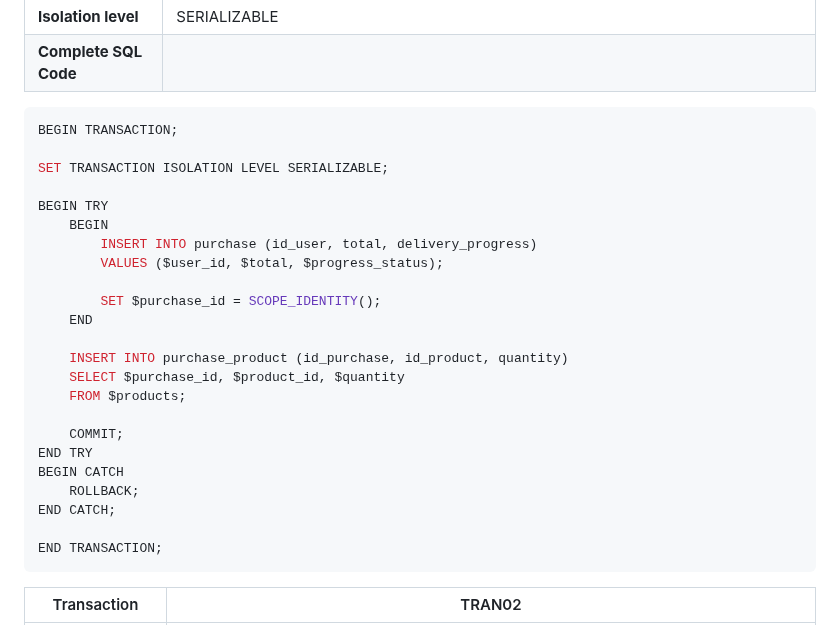
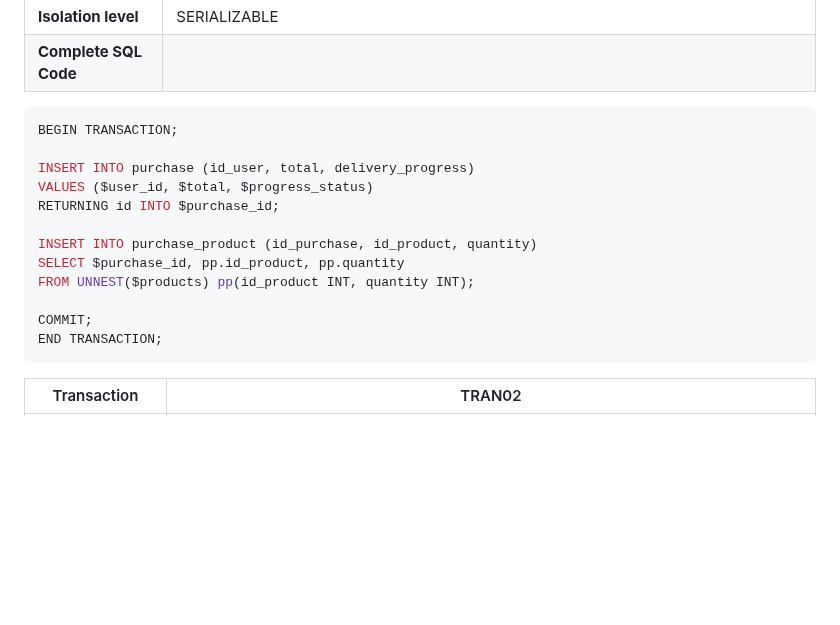
Before and after one commit to Happy-Myers/FEUP-LBAW, a Markdown page: documents/ebd.md, the part around the change. GitHub-like rendering; blank space fills up the shorter version.

````diff
--- a/documents/ebd.md
+++ b/documents/ebd.md
@@ -418,26 +418,15 @@ Transactions are used to assure the integrity of the data when multiple operatio
 ```sql
 BEGIN TRANSACTION;
 
-SET TRANSACTION ISOLATION LEVEL SERIALIZABLE;
+INSERT INTO purchase (id_user, total, delivery_progress)
+VALUES ($user_id, $total, $progress_status)
+RETURNING id INTO $purchase_id;
 
-BEGIN TRY
-    BEGIN
-        INSERT INTO purchase (id_user, total, delivery_progress)
-        VALUES ($user_id, $total, $progress_status);
+INSERT INTO purchase_product (id_purchase, id_product, quantity)
+SELECT $purchase_id, pp.id_product, pp.quantity
+FROM UNNEST($products) pp(id_product INT, quantity INT);
 
-        SET $purchase_id = SCOPE_IDENTITY();
-    END
-
-    INSERT INTO purchase_product (id_purchase, id_product, quantity)
-    SELECT $purchase_id, $product_id, $quantity
-    FROM $products;
-
-    COMMIT;
-END TRY
-BEGIN CATCH
-    ROLLBACK;
-END CATCH;
-
+COMMIT;
 END TRANSACTION;
 ```
 
````
